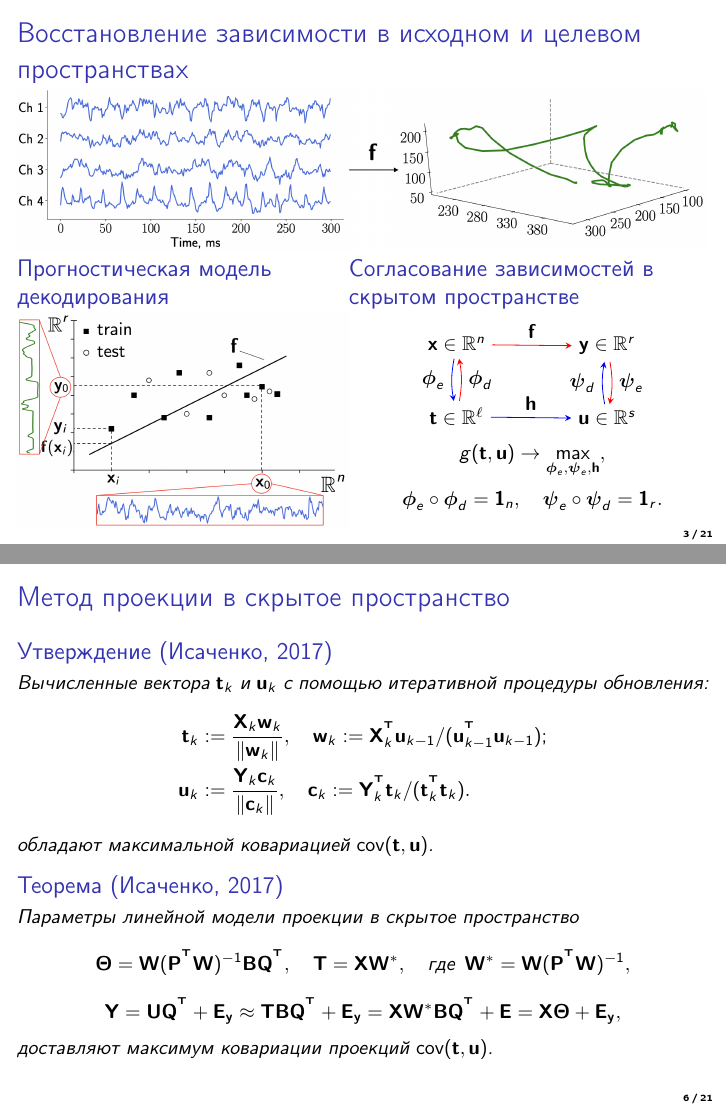
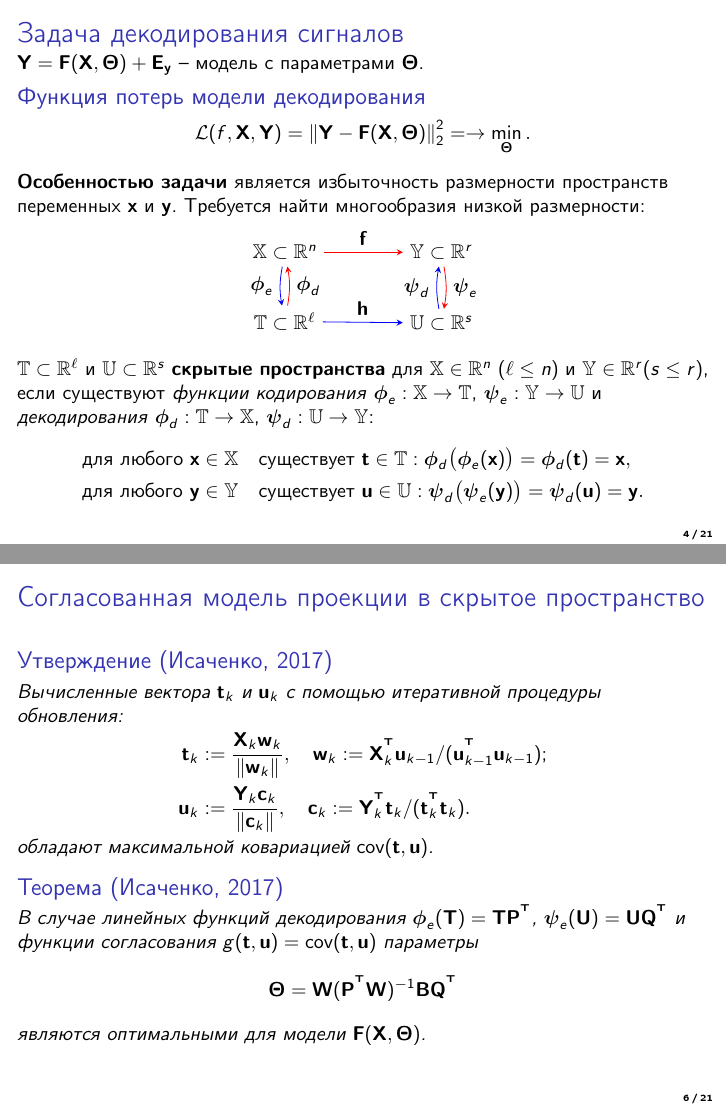
Before and after one commit to r-isachenko/PhDThesis, LaTeX slides (pres/Isachenko2021PhDThesisPres.tex): pages 3 and 6 of 21 before the commit and pages 4 and 6 of 21 after it, joined at a grey line. The pictures show the PDF file pres/Isachenko2021PhDThesisPres.pdf that the author committed with the source.

Commit message:
slide rearranged

```diff
--- a/pres/Isachenko2021PhDThesisPres.tex
+++ b/pres/Isachenko2021PhDThesisPres.tex
@@ -129,3 +129,12 @@
 	\end{minipage}
 \end{frame}
 %--------------------------------------------------------------------------------
+\begin{frame}{Задача декодирования сигналов}
+	$\bY = \bF(\bX, \bTheta) + \bE_{\by}$ --  модель с параметрами $\bTheta$.
+	\begin{block}{Функция потерь модели декодирования}
+		\vspace{-0.3cm}
+		\[
+			\mathcal{L}(f, \bX, \bY) = {\left\| \bY  - \bF(\bX, \bTheta) \right\| }_2^2 =  \rightarrow\min_{\bTheta}.
+		\]
+		\vspace{-0.3cm}
+	\end{block}
@@ -155,6 +162,11 @@
 	\text{для любого } \bx \in \bbX &\quad \text{существует } \bt \in \bbT: \bphi_d \bigl(\bphi_e(\bx)\bigr) = \bphi_d(\bt) = \bx, \\
 	\text{для любого } \by \in \bbY &\quad  \text{существует } \bu \in \bbU: \bpsi_d \bigl(\bpsi_e(\by)\bigr) = \bpsi_d(\bu) = \by.
 	\end{align*}
+
+\end{frame}
+%--------------------------------------------------------------------------------
+\begin{frame}{Согласование зависимостей в задаче декодирования}
+
 	Cкрытыe пространства $\bbT$ и $\bbU$ называются \textbf{согласованными}, если существует \textit{функция связи} $\mathbf{h}: \bbT \rightarrow \bbU$:
 	\vspace{-0.3cm}
 	\[
@@ -166,4 +178,48 @@
 	 	\[
 	 		g: \bbT \times \bbU \rightarrow \bbR, \quad g(\bt, \bu) = g(\bphi_e(\bx), \bpsi_e(\by)) \rightarrow \max_{\bphi_e, \bpsi_e, \bh}
 	 	\]
+	 	\vspace{-0.3cm}
 	 \end{block}
+	Рассмотрим $\bY = \bF(\bX, \bTheta) + \bE_{\by} = \bX \bTheta^{\T}  + \bE_{\by}$ --  модель с параметрами $\bTheta \in \bbR^{r \times n}$.
+	\vspace{-0.1cm}
+	\[
+		\mathcal{L}(f, \bX, \bY) = {\left\| \bY  - \bX \bTheta^{\T} \right\| }_2^2 \rightarrow\min_{\bTheta}.
+	\]
+	\vspace{-0.3cm}
+	\begin{minipage}{0.65\linewidth}
+		\begin{block}{Метод проекции в скрытое пространство}
+		\vspace{-0.7cm}
+		\begin{align*}
+			\bX	&= \bT \bP^{\T} + \bE_{\bx},\\
+			\bY &= \bU \bQ^{\T} + \bE_{\by}.
+		\end{align*}
+			\end{block}
+	\end{minipage}%
+	\begin{minipage}{0.35\linewidth}
+			\vspace{-0.1cm}
+			\begin{equation*}
+				\begin{tikzpicture}
+					\matrix (m) [matrix of math nodes,row sep=2em,column sep=4em,minimum width=2em,ampersand replacement=\&]
+					{
+						\bbX \subset \bbR^n \& \bbY \subset \bbR^r \\
+						\bbT \subset \bbR^\ell \& \bbU \subset \bbR^s \\};
+					\path[-stealth]
+					(m-1-1) edge [red] node [black, above] {$\mathbf{f}$} (m-1-2)
+					(m-1-1) edge [blue, bend right=10] node [black, left] {$\bW$} (m-2-1)
+					(m-2-1) edge [red, bend right=10] node [black, right] {$\bP$} (m-1-1)
+					(m-1-2) edge [red, bend left=10] node [black, right] {$\bC$} (m-2-2)
+					(m-2-2) edge [blue, bend left=10] node [black, left] {$\bQ$} (m-1-2)
+					(m-2-1) edge [blue] node [black, above] {$\bB$} (m-2-2);
+				\end{tikzpicture}
+			\end{equation*}
+	\end{minipage}
+	\vspace{-0.2cm}
+	\[
+		\bU = \bh(\bT) = \bT \bB, \quad \bB = \text{diag}(\beta_k), \quad \beta_k = \bu_k^{\T}\bt_k / (\bt_k^{\T}\bt_k).
+	\]
+	\vspace{-0.3cm}
+	\[
+		\bY = \bU \bQ^{\T} + \bE_{\by} \approx \bT \bB \bQ^{\T}+ \bE_{\by} = \bX \bW^* \bB \bQ^{\T} + \bE = \bX \bTheta^{\T} + \bE_{\by},
+	\]
+	\[
+		\bT = \bX \bW^*, \quad \text{где \,} \bW^* = \bW (\bP^{\T} \bW)^{-1}.
@@ -176,48 +230,21 @@
-	\vspace{-0.4cm}
-	\[
-	\mathcal{L}(f, \bX, \bY) = {\left\| \underset{m \times r}{\mathbf{Y}}  - \underset{m \times n}{\bX} \cdot \underset{r \times n}{\bTheta}^{\T} \right\| }_2^2 \rightarrow\min_{\bTheta}; \quad
-	\bTheta^{\T} = (\bX^{\T} \bX)^{-1} \bX^{\T} \bY.
-	\]
-	\vspace{-0.3cm}
-\end{block}
-Для устранения мультикорреляции столбцов матриц~$\bX$ и $\bY$ предлагается использовать методы снижения размерности пространства.
-\begin{block}{Метод проекции в скрытое пространство}
-	\vspace{-0.7cm}
-	\begin{align*}
-		\bX	&= \bT \cdot \bP^{\T} + \bE_{\bx}
-		= \sum_{k=1}^\ell \bt_k \cdot \bp_k^{\T} + \bE_{\bx},\\
-		\bY &= \bU \cdot \bQ^{\T} + \bE_{\by} = \sum_{k=1}^\ell  \bu_k \cdot \bq_k^{\T} + \bE_{\by}.
-	\end{align*}
-	\vspace{-0.2cm}
-	\begin{equation*}
-		\hat{\bY} = f(\bX, \bTheta) = \bX \bTheta, \quad \bU \approx \bT \bB, \quad \bB = \text{diag}(\beta_k), \quad \beta_k = \bu_k^{\T}\bt_k / (\bt_k^{\T}\bt_k).
-	\end{equation*}
-	\vspace{-0.2cm}
-\end{block}
-
-\end{frame}
-%--------------------------------------------------------------------------------
-\begin{frame}{Метод проекции в скрытое пространство}
-
+\begin{frame}{Согласованная модель проекции в скрытое пространство}
 	\begin{statement}[Исаченко, 2017]
 		Вычисленные вектора $\bt_k$ и $\bu_k$ с помощью итеративной процедуры обновления:
+		\vspace{-0.2cm}
 		\begin{align*}
 			\bt_k &:= \frac{\bX_k \bw_k}{\|\bw_k\|}, \quad  \bw_k := \bX_k^{\T} \bu_{k-1} / (\bu_{k-1}^{\T} \bu_{k-1}); \\
 			\bu_k &:= \frac{\bY_k \bc_k}{\| \bc_k \|}, \quad \bc_k := \bY_k^{\T} \bt_k / (\bt_k^{\T} \bt_k).
 		\end{align*}
+		\vspace{-0.5cm} \\
 		обладают максимальной ковариацией $\textnormal{cov}(\bt, \bu)$.
 	\end{statement}
 
-
 	\begin{rustheorem}[Исаченко, 2017]
-	Параметры линейной модели проекции в скрытое пространство
+		В случае линейных функций декодирования $\bphi_e (\bT) = \bT \bP^{\T}$, $\bpsi_e (\bU) = \bU \bQ^{\T}$ и функции согласования $g(\bt, \bu) = \textnormal{cov}(\bt, \bu)$ параметры
 		\[
-	\bTheta = \bW (\bP^{\T} \bW)^{-1} \bB \bQ^{\T}, \quad \bT = \bX \bW^*, \quad \text{где \,} \bW^* = \bW (\bP^{\T} \bW)^{-1},
+		\bTheta = \bW (\bP^{\T} \bW)^{-1} \bB \bQ^{\T}
 		\]
-	\[
-	\bY = \bU \bQ^{\T} + \bE_{\by} \approx \bT \bB \bQ^{\T}+ \bE_{\by} = \bX \bW^* \bB \bQ^{\T} + \bE = \bX \bTheta + \bE_{\by},
-	\]
-	доставляют максимум ковариации проекций $\textnormal{cov}(\bt, \bu)$.
+		являются оптимальными для модели $\bF(\bX, \bTheta)$.
 	\end{rustheorem}
 \end{frame}
 %--------------------------------------------------------------------------------
@@ -247,11 +282,3 @@
-\begin{frame}{Пример согласованной проекции в скрытое пространство}
-	Исходные переменные $\bx_i \sim \mathcal{N}(0, \mathbf{\Sigma})$. \\
-	Целевые переменные $\by_i$ линейно зависят от $pc_2$ и не зависят от $pc_1$.
-	\begin{figure}[h]
-	\centering
-	\includegraphics[width=\linewidth]{figs/pls_toy_example}
-	\end{figure}
-	Согласование проекций матриц~$\bX$ и~$\bY$ позволяет найти оптимальное скрытое представление, отклоняя вектора~$\bw_k$ и~$\bc_k$ от направления главных компонент.
 \end{frame}
 %--------------------------------------------------------------------------------
 \begin{frame}{Нелинейные методы согласования скрытого пространства}
```
Also changed, not shown: pres/Isachenko2021PhDThesisPres.pdf, pres/Isachenko2021PhDThesisPres.tex (24 more changed lines). Lines whose indentation alone changed are shown as unchanged.
